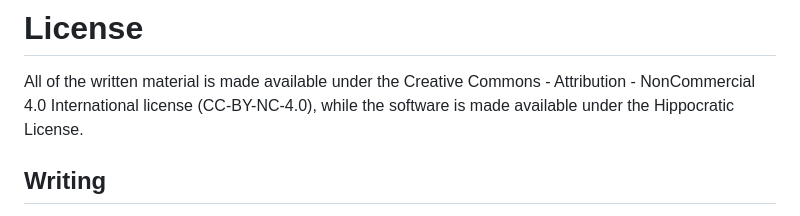
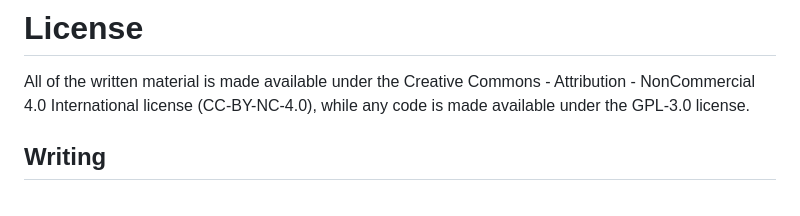
Before and after one commit to OxfordIHTM/ihtm-handbook, a Markdown page: LICENSE.md, the part around the change printed below. Rendered like a GitHub page.

Commit message:
edit LICENSE text; fix #76

```diff
--- a/LICENSE.md
+++ b/LICENSE.md
@@ -2,7 +2,7 @@
 
 All of the written material is made available under the Creative
 Commons - Attribution - NonCommercial 4.0 International license (CC-BY-NC-4.0),
-while the software is made available under the Hippocratic License.
+while any code is made available under the GPL-3.0 license.
 
 ## Writing
 
```
Also changed, not shown: other parts of LICENSE.md (+21 -21 lines).
